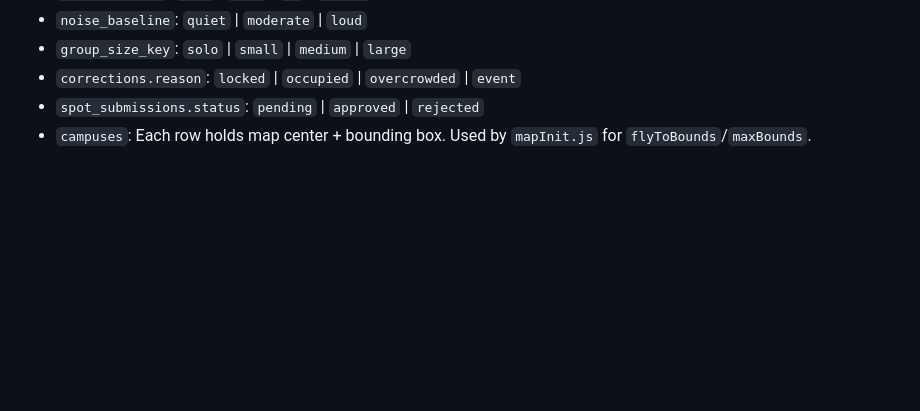
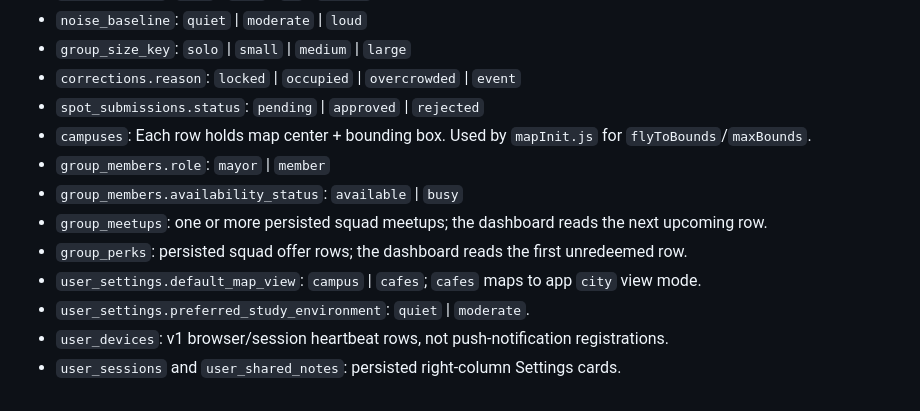
Before and after one commit to Nesqyk/perch, a Markdown page: supabase/SCHEMA.md, the part around one of its changes. Rendered like a GitHub page; blank space fills up the shorter version.

Commit message:
docs(schema): add squad, settings, and user tables to ER diagram

```diff
--- a/supabase/SCHEMA.md
+++ b/supabase/SCHEMA.md
@@ -113,3 +252,11 @@ erDiagram
 - `corrections.reason`: `locked` | `occupied` | `overcrowded` | `event`
 - `spot_submissions.status`: `pending` | `approved` | `rejected`
 - `campuses`: Each row holds map center + bounding box. Used by `mapInit.js` for `flyToBounds`/`maxBounds`.
+- `group_members.role`: `mayor` | `member`
+- `group_members.availability_status`: `available` | `busy`
+- `group_meetups`: one or more persisted squad meetups; the dashboard reads the next upcoming row.
+- `group_perks`: persisted squad offer rows; the dashboard reads the first unredeemed row.
+- `user_settings.default_map_view`: `campus` | `cafes`; `cafes` maps to app `city` view mode.
+- `user_settings.preferred_study_environment`: `quiet` | `moderate`.
+- `user_devices`: v1 browser/session heartbeat rows, not push-notification registrations.
+- `user_sessions` and `user_shared_notes`: persisted right-column Settings cards.
```
Also changed, not shown: other parts of supabase/SCHEMA.md (+139 -0 lines).
